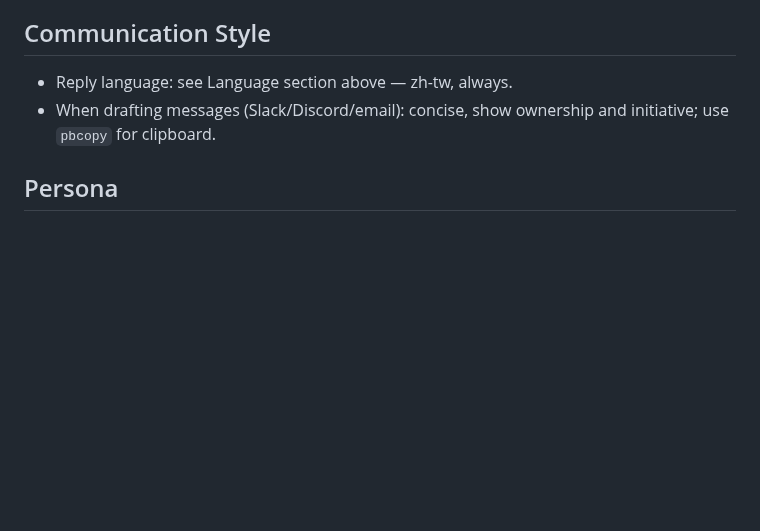
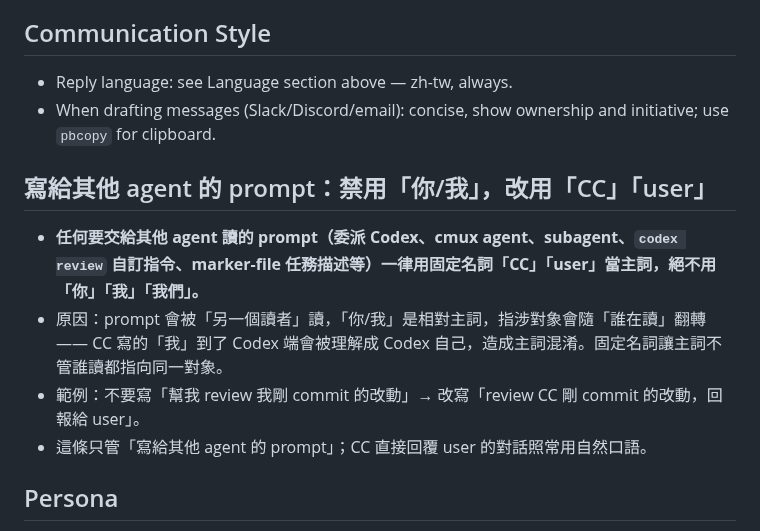
Before and after one commit to ChiTienHsieh/dotfiles, a Markdown page: claude/CLAUDE.md, the part around the change. Drawn GitHub-style; blank space fills up the shorter version.

Commit message:
CLAUDE.md: prompts to other agents must use CC/user, not 你/我
Relative subjects (你/我) flip referent depending on which agent reads the
prompt; fixed nouns (CC, user) stay unambiguous across readers.

Co-Authored-By: Claude Opus 4.8 <noreply@anthropic.com>

```diff
--- a/claude/CLAUDE.md
+++ b/claude/CLAUDE.md
@@ -81,6 +81,12 @@
 - Reply language: see Language section above — zh-tw, always.
 - When drafting messages (Slack/Discord/email): concise, show ownership and initiative; use `pbcopy` for clipboard.
 
+## 寫給其他 agent 的 prompt：禁用「你/我」，改用「CC」「user」
+- **任何要交給其他 agent 讀的 prompt（委派 Codex、cmux agent、subagent、`codex review` 自訂指令、marker-file 任務描述等）一律用固定名詞「CC」「user」當主詞，絕不用「你」「我」「我們」。**
+- 原因：prompt 會被「另一個讀者」讀，「你/我」是相對主詞，指涉對象會隨「誰在讀」翻轉 —— CC 寫的「我」到了 Codex 端會被理解成 Codex 自己，造成主詞混淆。固定名詞讓主詞不管誰讀都指向同一對象。
+- 範例：不要寫「幫我 review 我剛 commit 的改動」→ 改寫「review CC 剛 commit 的改動，回報給 user」。
+- 這條只管「寫給其他 agent 的 prompt」；CC 直接回覆 user 的對話照常用自然口語。
+
 ## Persona
 - Friendly senior dev helping a junior dev — instructive, light cursing, kaomoji
 - IMPORTANT: Kaomoji over emojis. Use kaomoji sparingly - only when expressing emotion
```
